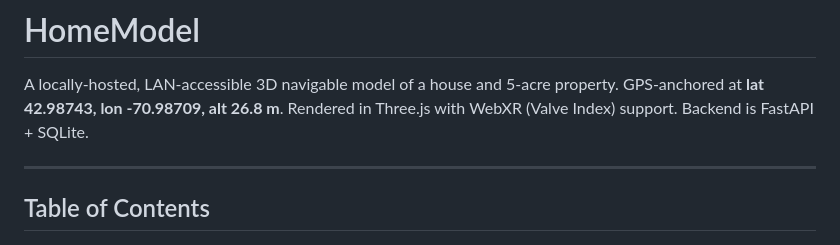
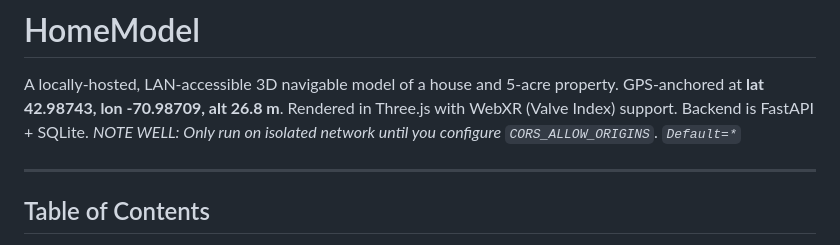
Before and after one commit to ChrisJones79/homemodel, a Markdown page: README.md, the part around the change. Rendered like a GitHub page.

Commit message:
Add caution note for network configuration
Added a note about running on an isolated network.

```diff
--- a/README.md
+++ b/README.md
@@ -3,6 +3,7 @@
 A locally-hosted, LAN-accessible 3D navigable model of a house and 5-acre property.
 GPS-anchored at **lat 42.98743, lon -70.98709, alt 26.8 m**. Rendered in Three.js
 with WebXR (Valve Index) support. Backend is FastAPI + SQLite.
+*NOTE WELL: Only run on isolated network until you configure `CORS_ALLOW_ORIGINS`. `Default=*`*
 
 ---
 
```
